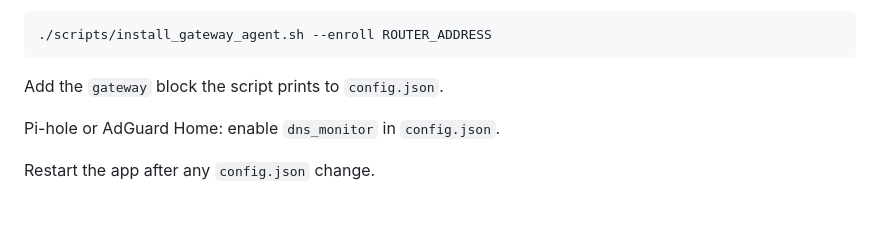
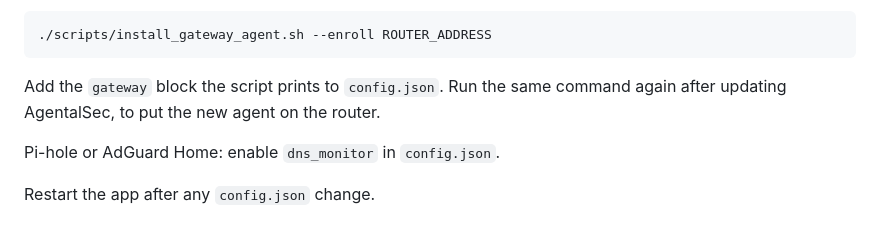
Before and after one commit to Beji239/agental_sec_linux, a Markdown page: SETUP.md, the part around the change. Rendered like a GitHub page.

````diff
--- a/SETUP.md
+++ b/SETUP.md
@@ -171,6 +171,8 @@ versus router, is [docs/ROUTER.md](docs/ROUTER.md).
 ```
 
 Add the `gateway` block the script prints to `config.json`.
+Run the same command again after updating AgentalSec, to put the new agent
+on the router.
 
 Pi-hole or AdGuard Home: enable `dns_monitor` in `config.json`.
 
````
Also changed, not shown: docs/ROUTER.md (+16 -0 lines).
